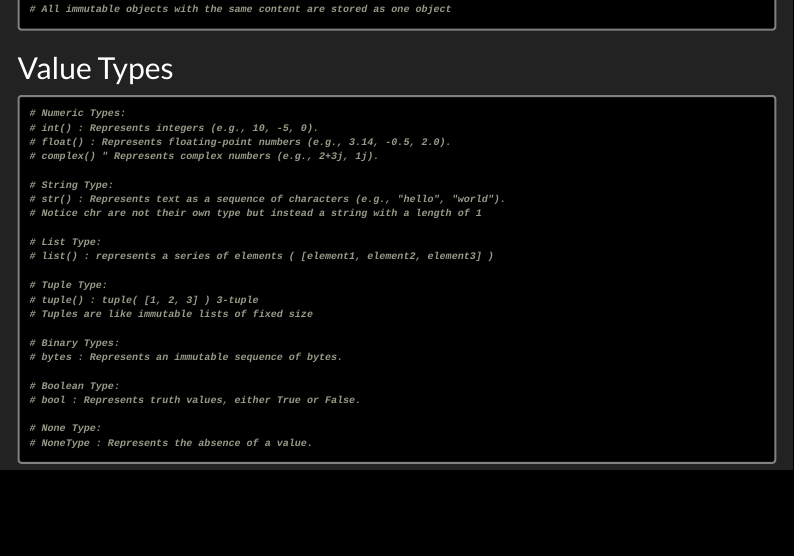
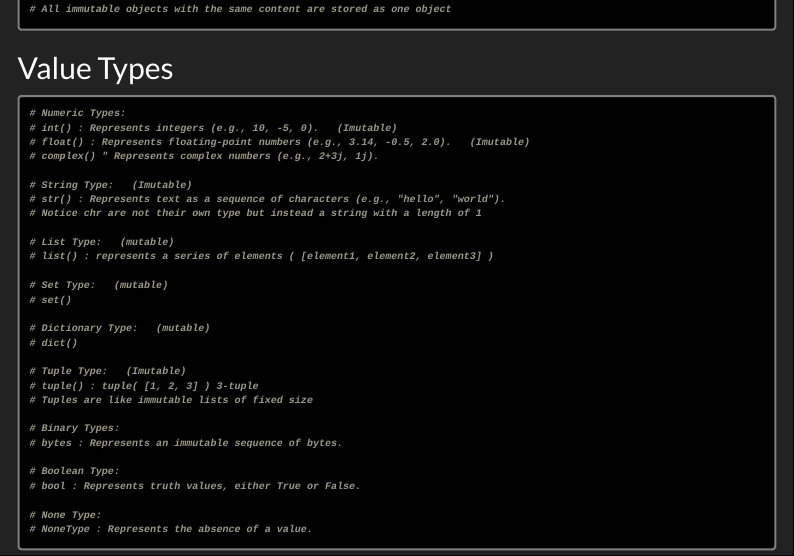
Before and after one commit to NotActuallyJaxon/UT-Austin-Python-Code-Language, an R Markdown document (PythonLibrary.Rmd): the page in a window 1100 px wide, from 3910 px down. The pictures show the output file PythonLibrary.html that the author committed with the source, opened offline; menus at the side of the page are left out.

Commit message:
Add files via upload

````diff
--- a/PythonLibrary.Rmd
+++ b/PythonLibrary.Rmd
@@ -250,18 +250,24 @@ knitr::opts_chunk$set(echo = TRUE)
 
 ```{r class.source="watch-out"}
 # Numeric Types:
-# int() : Represents integers (e.g., 10, -5, 0).
-# float() : Represents floating-point numbers (e.g., 3.14, -0.5, 2.0).
+# int() : Represents integers (e.g., 10, -5, 0).   (Imutable)
+# float() : Represents floating-point numbers (e.g., 3.14, -0.5, 2.0).   (Imutable)
 # complex() " Represents complex numbers (e.g., 2+3j, 1j).
 
-# String Type:
+# String Type:   (Imutable)
 # str() : Represents text as a sequence of characters (e.g., "hello", "world").
 # Notice chr are not their own type but instead a string with a length of 1
 
-# List Type:
+# List Type:   (mutable)
 # list() : represents a series of elements ( [element1, element2, element3] )
 
-# Tuple Type:
+# Set Type:   (mutable)
+# set()
+
+# Dictionary Type:   (mutable)
+# dict()
+
+# Tuple Type:   (Imutable)
 # tuple() : tuple( [1, 2, 3] ) 3-tuple
 # Tuples are like immutable lists of fixed size
 
````
Also changed, not shown: PythonLibrary.html, PythonLibrary.Rmd (6 more changed lines).
